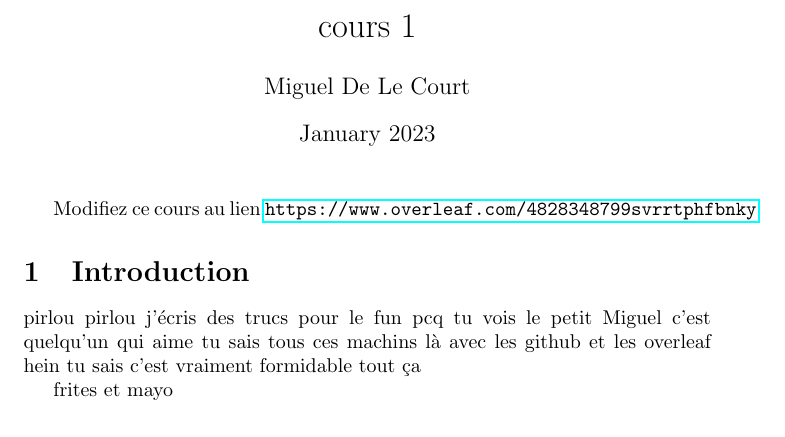
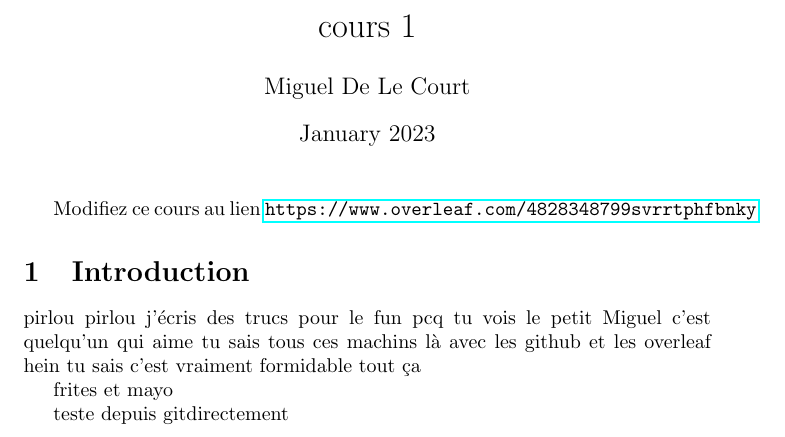
Before and after one commit to MiguelDLC/epl-drive, a LaTeX document (cours1/cours1.tex): part of the page, cut so that both start at the same text. Compiled offline with pdfLaTeX.

Commit message:
j'aipush

```diff
--- a/cours1/cours1.tex
+++ b/cours1/cours1.tex
@@ -17,4 +17,6 @@ Modifiez ce cours au lien \url{https://www.overleaf.com/4828348799svrrtphfbnky}
 pirlou pirlou j'écris des trucs pour le fun pcq tu vois le petit Miguel c'est quelqu'un qui aime tu sais tous ces machins là avec les github et les overleaf hein tu sais c'est vraiment formidable tout ça
 
 frites et mayo
+
+teste depuis gitdirectement
 \end{document}
```
